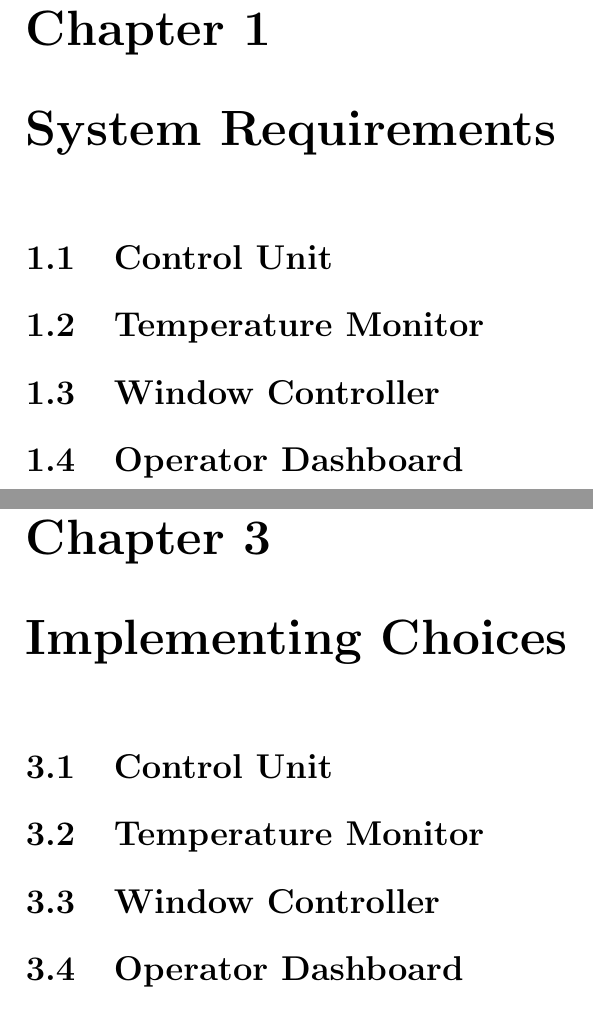
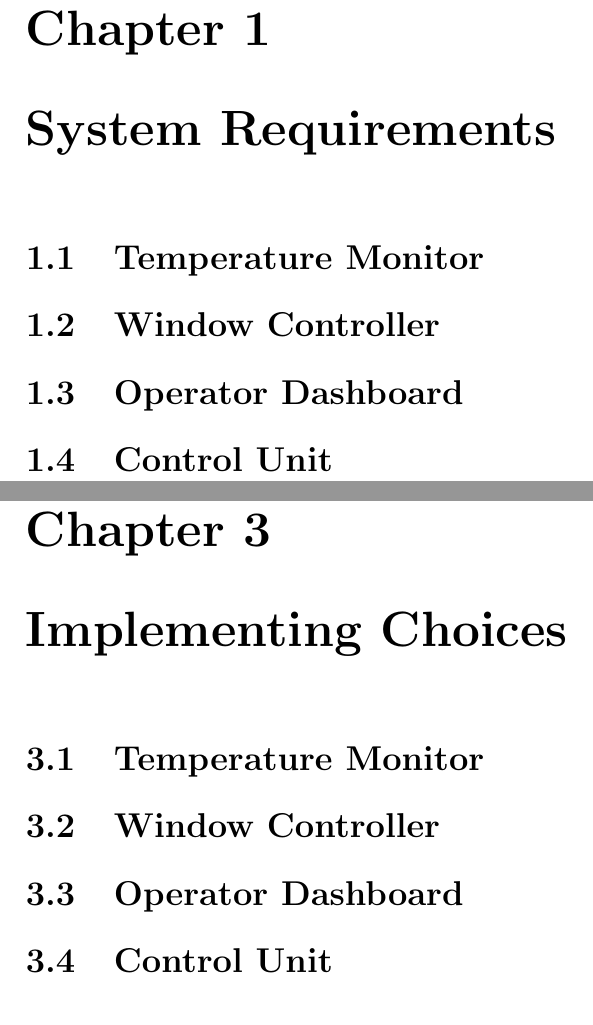
Before and after one commit to kimiosti/esiot-assignment03, a LaTeX document (doc/report.tex): two parts of pages 3 and 5 of 5, joined at a grey line, cut so that both start at the same text. Compiled offline with pdfLaTeX.

Commit message:
Modified document structure for better clarity in content presentation

```diff
--- a/doc/report.tex
+++ b/doc/report.tex
@@ -10,9 +10,9 @@
 	\tableofcontents
 
 	\chapter{System Requirements}
-	\section{Control Unit}
 	\section{Temperature Monitor}
 	\section{Window Controller}
 	\section{Operator Dashboard}
+	\section{Control Unit}
 
 	\chapter{System Architecture}
@@ -23,8 +23,8 @@
 
 	\chapter{Implementing Choices}
-	\section{Control Unit}
 	\section{Temperature Monitor}
 	\section{Window Controller}
 	\section{Operator Dashboard}
+	\section{Control Unit}
 
 \end{document}
```
Also changed, not shown: doc/report.tex (2 more changed lines).
